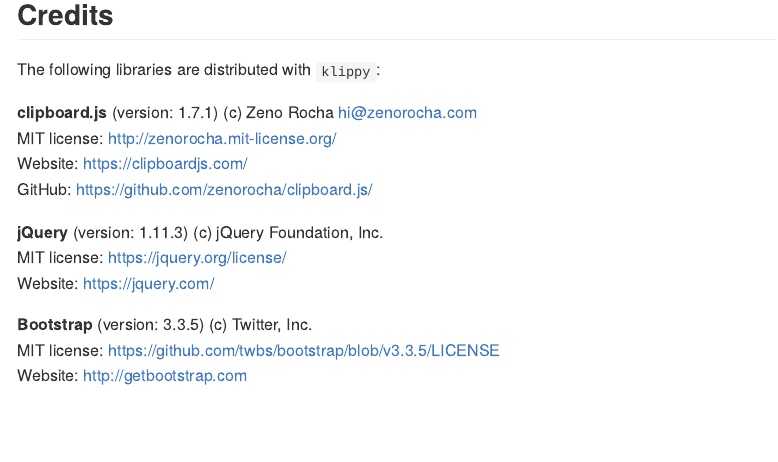
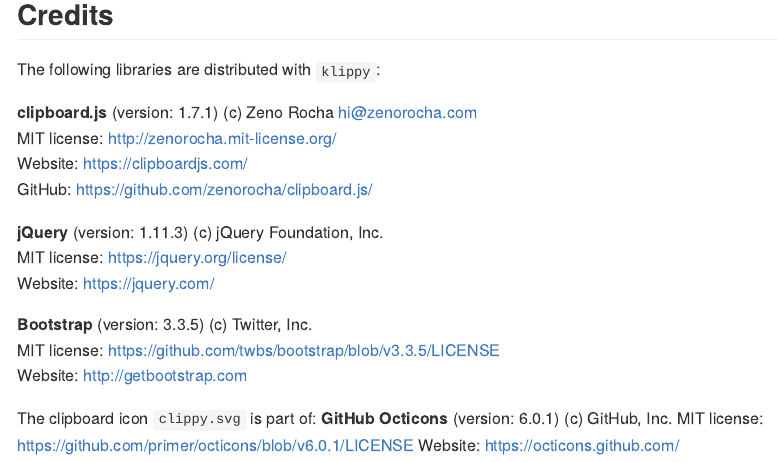
Before and after one commit to RLesur/klippy, an R Markdown document (README.Rmd): the page in a window 1100 px wide, from 1180 px down. Rendered offline with R 4.5, knitr and Pandoc, with nearby package versions.

Commit message:
Add clippy.svg from GitHub Octicons

```diff
--- a/README.Rmd
+++ b/README.Rmd
@@ -67,3 +67,8 @@
 **Bootstrap** (version: 3.3.5) (c) Twitter, Inc.
 MIT license: https://github.com/twbs/bootstrap/blob/v3.3.5/LICENSE
 Website: http://getbootstrap.com
+
+The clipboard icon `clippy.svg` is part of:
+**GitHub Octicons** (version: 6.0.1) (c) GitHub, Inc.
+MIT license: https://github.com/primer/octicons/blob/v6.0.1/LICENSE
+Website: https://octicons.github.com/
```
Also changed, not shown: inst/htmldependencies/lib/octicons-6.0.1/clippy.svg (added), 2 other files.
